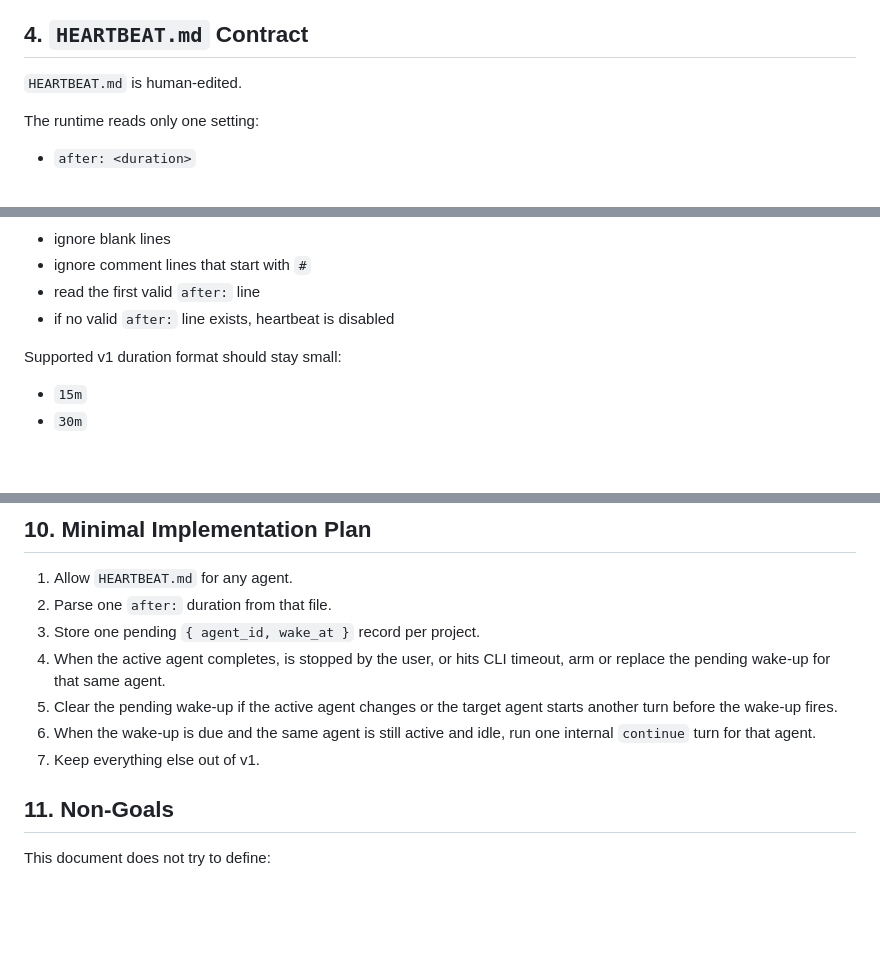
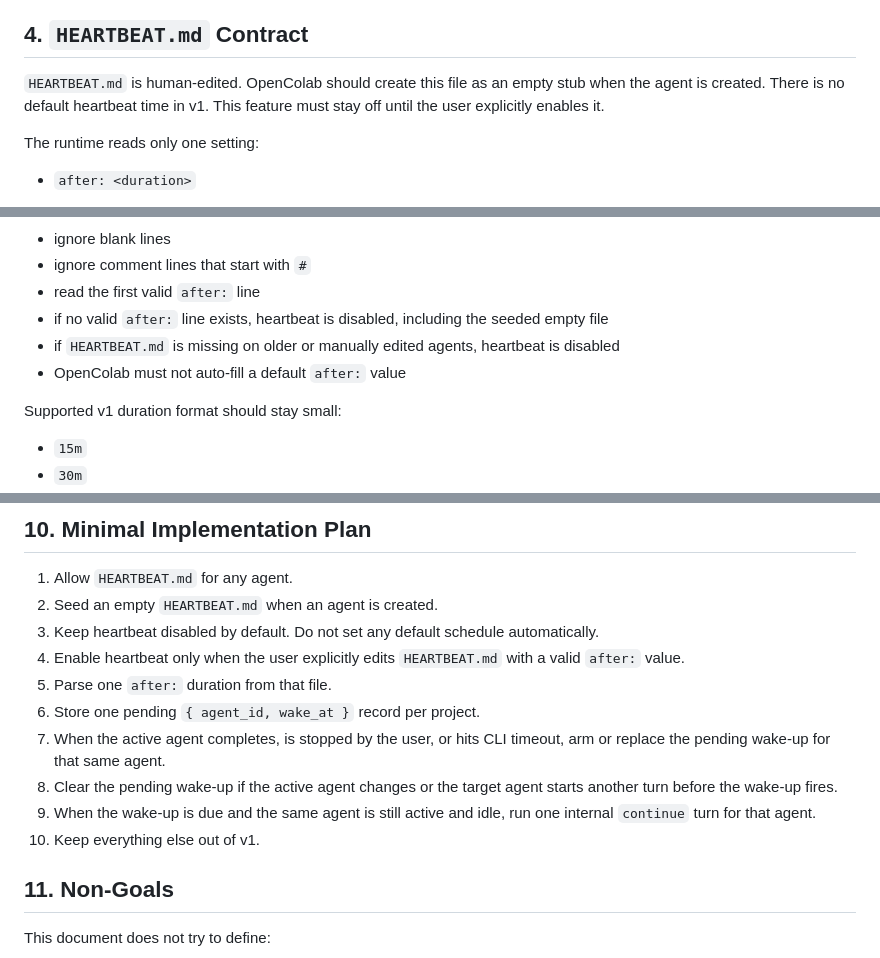
Before and after one commit to jimezsa/opencolab, a Markdown page: docs/heartbeat-spec.md, 3 parts joined by grey strips. GitHub-like rendering; blank space fills up the shorter version.

Commit message:
docs: seed empty heartbeat file by default

```diff
--- a/docs/heartbeat-spec.md
+++ b/docs/heartbeat-spec.md
@@ -48,6 +50,9 @@ V1 does not support:
 ## 4. `HEARTBEAT.md` Contract
 
 `HEARTBEAT.md` is human-edited.
+OpenColab should create this file as an empty stub when the agent is created.
+There is no default heartbeat time in v1.
+This feature must stay off until the user explicitly enables it.
 
 The runtime reads only one setting:
 
@@ -66,7 +71,9 @@ Rules:
 - ignore blank lines
 - ignore comment lines that start with `#`
 - read the first valid `after:` line
-- if no valid `after:` line exists, heartbeat is disabled
+- if no valid `after:` line exists, heartbeat is disabled, including the seeded empty file
+- if `HEARTBEAT.md` is missing on older or manually edited agents, heartbeat is disabled
+- OpenColab must not auto-fill a default `after:` value
 
 Supported v1 duration format should stay small:
 
@@ -163,12 +170,15 @@ The wake-up is for internal follow-through, not background chatter.
 ## 10. Minimal Implementation Plan
 
 1. Allow `HEARTBEAT.md` for any agent.
-2. Parse one `after:` duration from that file.
-3. Store one pending `{ agent_id, wake_at }` record per project.
-4. When the active agent completes, is stopped by the user, or hits CLI timeout, arm or replace the pending wake-up for that same agent.
-5. Clear the pending wake-up if the active agent changes or the target agent starts another turn before the wake-up fires.
-6. When the wake-up is due and the same agent is still active and idle, run one internal `continue` turn for that agent.
-7. Keep everything else out of v1.
+2. Seed an empty `HEARTBEAT.md` when an agent is created.
+3. Keep heartbeat disabled by default. Do not set any default schedule automatically.
+4. Enable heartbeat only when the user explicitly edits `HEARTBEAT.md` with a valid `after:` value.
+5. Parse one `after:` duration from that file.
+6. Store one pending `{ agent_id, wake_at }` record per project.
+7. When the active agent completes, is stopped by the user, or hits CLI timeout, arm or replace the pending wake-up for that same agent.
+8. Clear the pending wake-up if the active agent changes or the target agent starts another turn before the wake-up fires.
+9. When the wake-up is due and the same agent is still active and idle, run one internal `continue` turn for that agent.
+10. Keep everything else out of v1.
 
 ## 11. Non-Goals
 
```
Also changed, not shown: other parts of docs/heartbeat-spec.md (+2 -0 lines).
